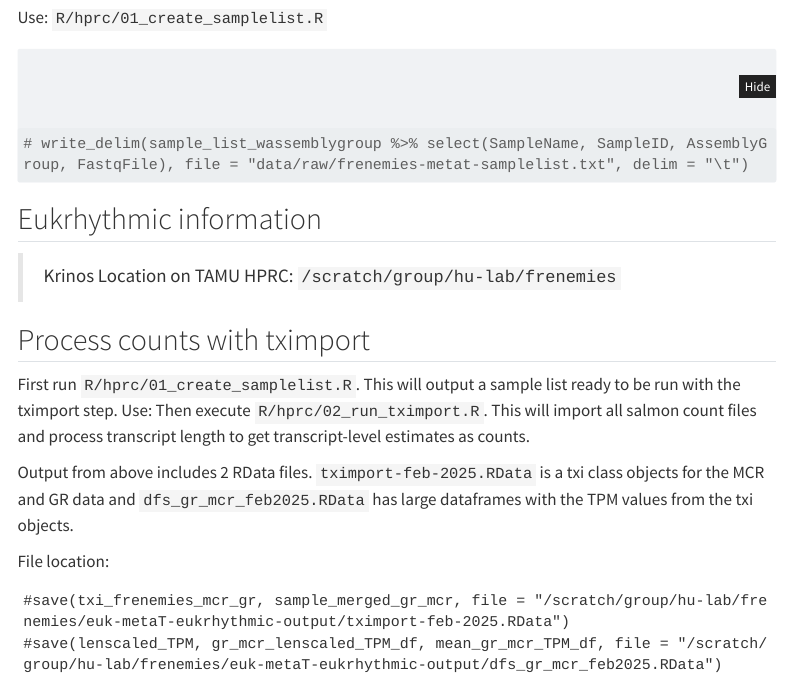
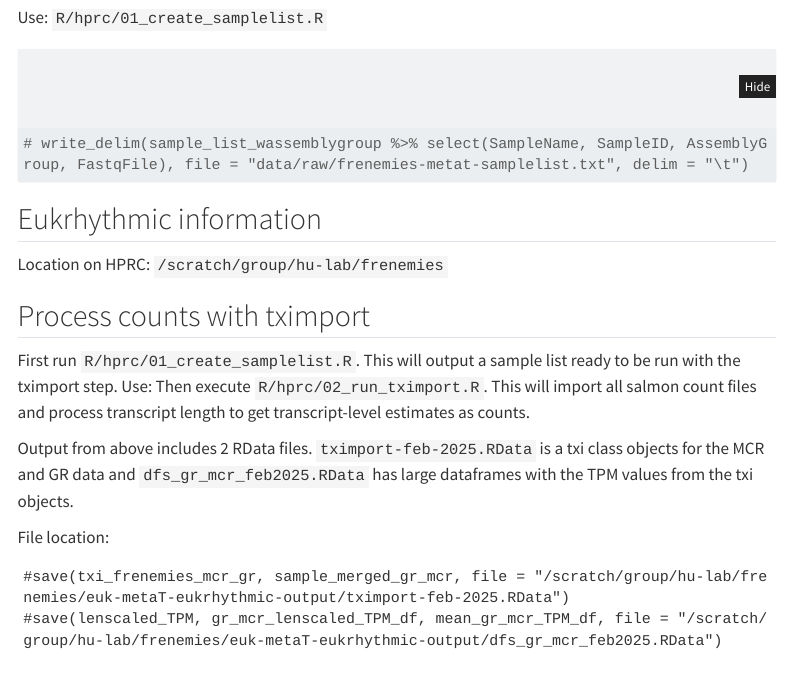
Before and after one commit to shu251/microbes-need-frenemies, a Quarto document (scripts/01_metat-analysis-eukrhythmic.qmd): the page in a window 1100 px wide, from 1320 px down. Rendered offline with R 4.5, knitr and Pandoc in place of Quarto, with nearby package versions; menus at the side of the page are left out; long lines of code are wrapped.

Commit message:
revision to header

```diff
--- a/scripts/01_metat-analysis-eukrhythmic.qmd
+++ b/scripts/01_metat-analysis-eukrhythmic.qmd
@@ -102,9 +99,7 @@ table(sample_list_wassemblygroup$AssemblyGroup)
 
 ## Eukrhythmic information
 
-> Krinos
-Location on TAMU HPRC: `/scratch/group/hu-lab/frenemies`
-
+Location on HPRC: `/scratch/group/hu-lab/frenemies`
 
 ## Process counts with tximport
 
```
Also changed, not shown: scripts/01_metat-analysis-eukrhythmic.qmd (9 more changed lines).
